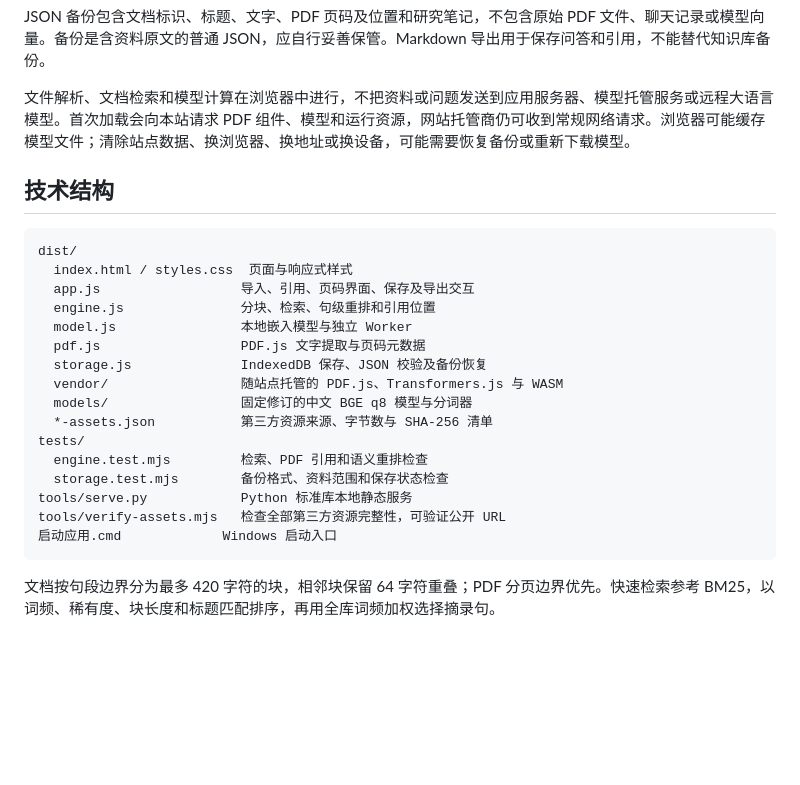
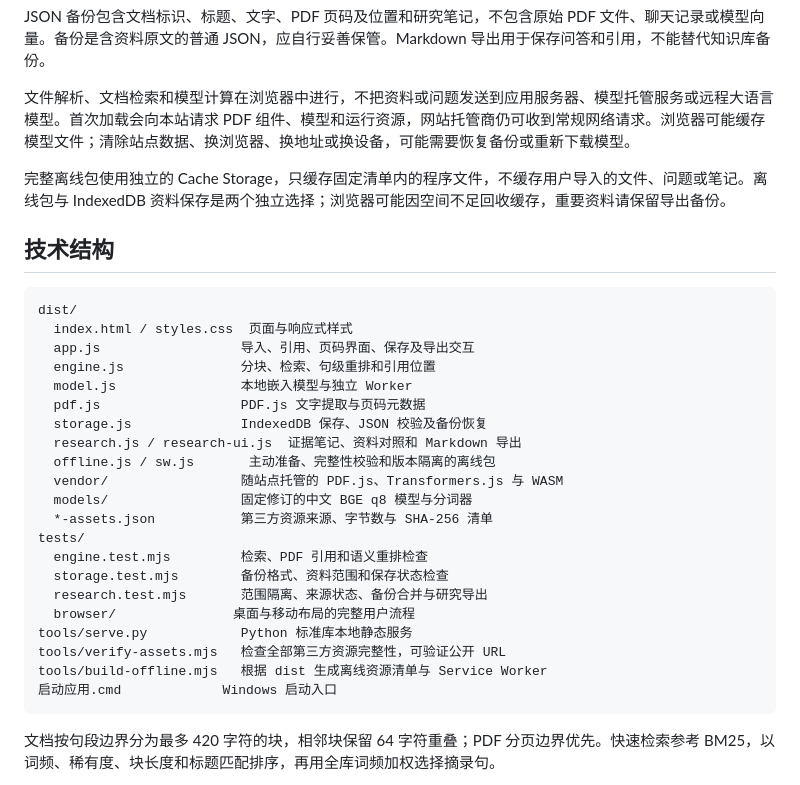
Before and after one commit to xf-png/citemind, a Markdown page: README.md, the part around one of its changes. Rendered like a GitHub page; blank space fills up the shorter version.

```diff
--- a/README.md
+++ b/README.md
@@ -80,6 +90,8 @@ JSON 备份包含文档标识、标题、文字、PDF 页码及位置和研究
 
 文件解析、文档检索和模型计算在浏览器中进行，不把资料或问题发送到应用服务器、模型托管服务或远程大语言模型。首次加载会向本站请求 PDF 组件、模型和运行资源，网站托管商仍可收到常规网络请求。浏览器可能缓存模型文件；清除站点数据、换浏览器、换地址或换设备，可能需要恢复备份或重新下载模型。
 
+完整离线包使用独立的 Cache Storage，只缓存固定清单内的程序文件，不缓存用户导入的文件、问题或笔记。离线包与 IndexedDB 资料保存是两个独立选择；浏览器可能因空间不足回收缓存，重要资料请保留导出备份。
+
 ## 技术结构
 
 ~~~text
@@ -90,14 +102,19 @@ dist/
   model.js                本地嵌入模型与独立 Worker
   pdf.js                  PDF.js 文字提取与页码元数据
   storage.js              IndexedDB 保存、JSON 校验及备份恢复
+  research.js / research-ui.js  证据笔记、资料对照和 Markdown 导出
+  offline.js / sw.js       主动准备、完整性校验和版本隔离的离线包
   vendor/                 随站点托管的 PDF.js、Transformers.js 与 WASM
   models/                 固定修订的中文 BGE q8 模型与分词器
   *-assets.json           第三方资源来源、字节数与 SHA-256 清单
 tests/
   engine.test.mjs         检索、PDF 引用和语义重排检查
   storage.test.mjs        备份格式、资料范围和保存状态检查
+  research.test.mjs       范围隔离、来源状态、备份合并与研究导出
+  browser/               桌面与移动布局的完整用户流程
 tools/serve.py            Python 标准库本地静态服务
 tools/verify-assets.mjs   检查全部第三方资源完整性，可验证公开 URL
+tools/build-offline.mjs   根据 dist 生成离线资源清单与 Service Worker
 启动应用.cmd             Windows 启动入口
 ~~~
 
```
Also changed, not shown: other parts of README.md (+19 -5 lines), docs/在线访问说明.md (+4 -2 lines), docs/离线使用与v1.4验证.md (added, +54 -0 lines), docs/screenshots/offline-workspace.png (added), 16 other files.
